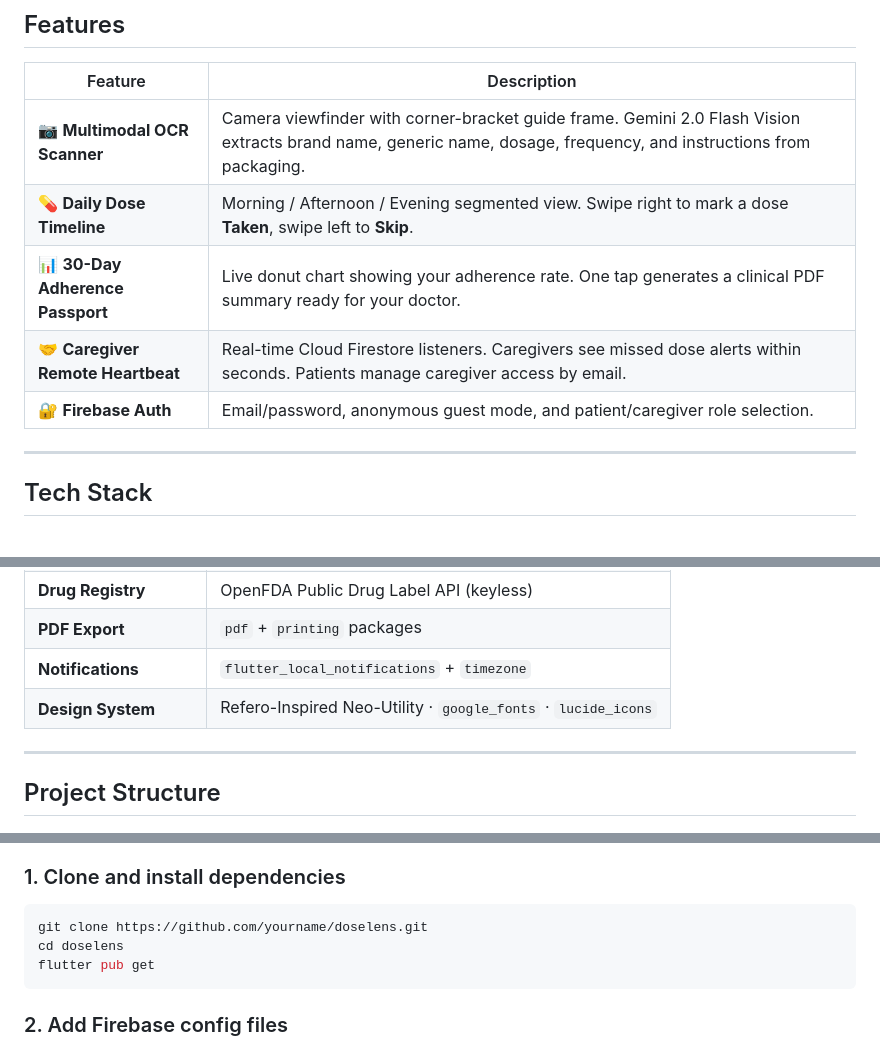
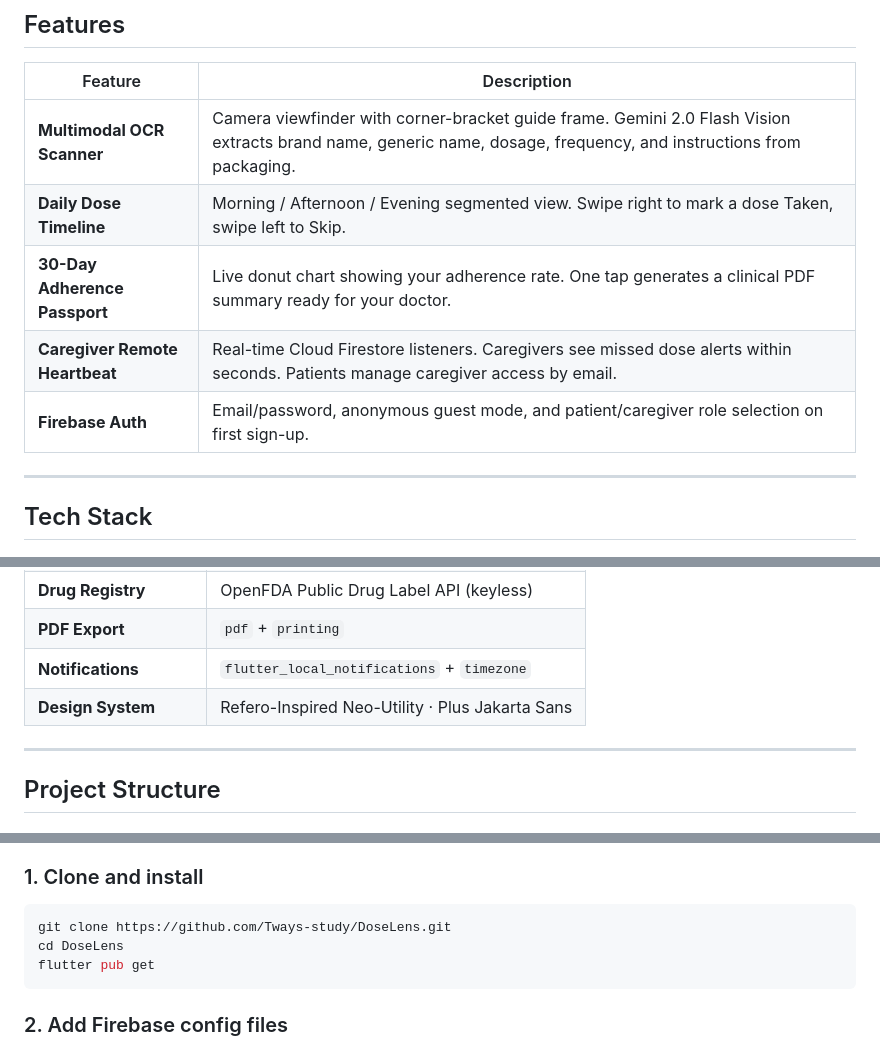
Before and after one commit to Tways-study/DoseLens, a Markdown page: README.md, 3 parts joined by grey strips. Drawn GitHub-style.

Commit message:
docs: enrich README with badges and icons, remove emoji

````diff
--- a/README.md
+++ b/README.md
@@ -28,11 +25,11 @@ AI-powered medication scanner, adherence tracker, and family health passport —
 
 | Feature | Description |
 |---|---|
-| 📷 **Multimodal OCR Scanner** | Camera viewfinder with corner-bracket guide frame. Gemini 2.0 Flash Vision extracts brand name, generic name, dosage, frequency, and instructions from packaging. |
-| 💊 **Daily Dose Timeline** | Morning / Afternoon / Evening segmented view. Swipe right to mark a dose **Taken**, swipe left to **Skip**. |
-| 📊 **30-Day Adherence Passport** | Live donut chart showing your adherence rate. One tap generates a clinical PDF summary ready for your doctor. |
-| 🤝 **Caregiver Remote Heartbeat** | Real-time Cloud Firestore listeners. Caregivers see missed dose alerts within seconds. Patients manage caregiver access by email. |
-| 🔐 **Firebase Auth** | Email/password, anonymous guest mode, and patient/caregiver role selection. |
+| **Multimodal OCR Scanner** | Camera viewfinder with corner-bracket guide frame. Gemini 2.0 Flash Vision extracts brand name, generic name, dosage, frequency, and instructions from packaging. |
+| **Daily Dose Timeline** | Morning / Afternoon / Evening segmented view. Swipe right to mark a dose Taken, swipe left to Skip. |
+| **30-Day Adherence Passport** | Live donut chart showing your adherence rate. One tap generates a clinical PDF summary ready for your doctor. |
+| **Caregiver Remote Heartbeat** | Real-time Cloud Firestore listeners. Caregivers see missed dose alerts within seconds. Patients manage caregiver access by email. |
+| **Firebase Auth** | Email/password, anonymous guest mode, and patient/caregiver role selection on first sign-up. |
 
 ---
 
@@ -47,7 +44,7 @@ AI-powered medication scanner, adherence tracker, and family health passport —
 | **Drug Registry** | OpenFDA Public Drug Label API (keyless) |
-| **PDF Export** | `pdf` + `printing` packages |
+| **PDF Export** | `pdf` + `printing` |
 | **Notifications** | `flutter_local_notifications` + `timezone` |
-| **Design System** | Refero-Inspired Neo-Utility · `google_fonts` · `lucide_icons` |
+| **Design System** | Refero-Inspired Neo-Utility · Plus Jakarta Sans |
 
 ---
 
@@ -82,11 +79,11 @@ lib/
 - A Firebase project with **Auth**, **Firestore**, and **Storage** enabled
 - A [Google AI Studio](https://aistudio.google.com/app/apikey) API key
 
-### 1. Clone and install dependencies
+### 1. Clone and install
 
 ```bash
-git clone https://github.com/yourname/doselens.git
-cd doselens
+git clone https://github.com/Tways-study/DoseLens.git
+cd DoseLens
 flutter pub get
 ```
 
````
Also changed, not shown: other parts of README.md (+17 -16 lines).
